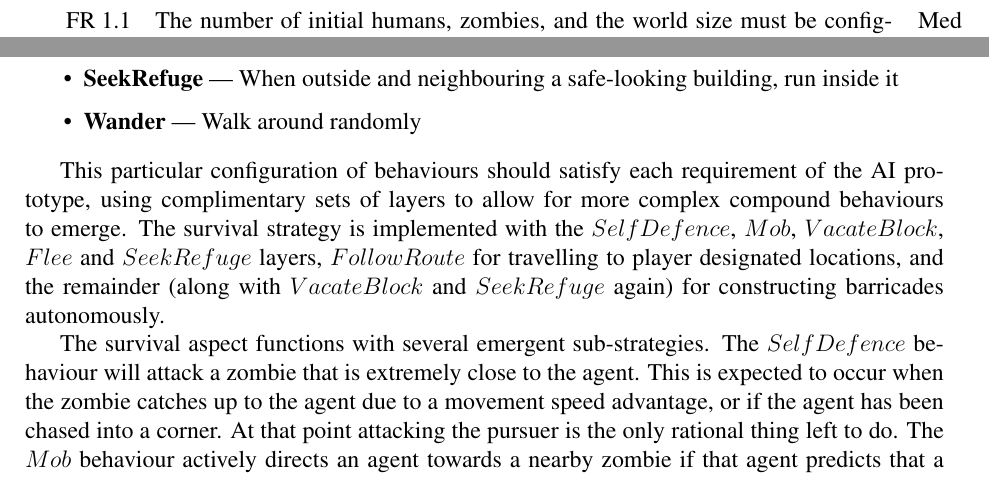
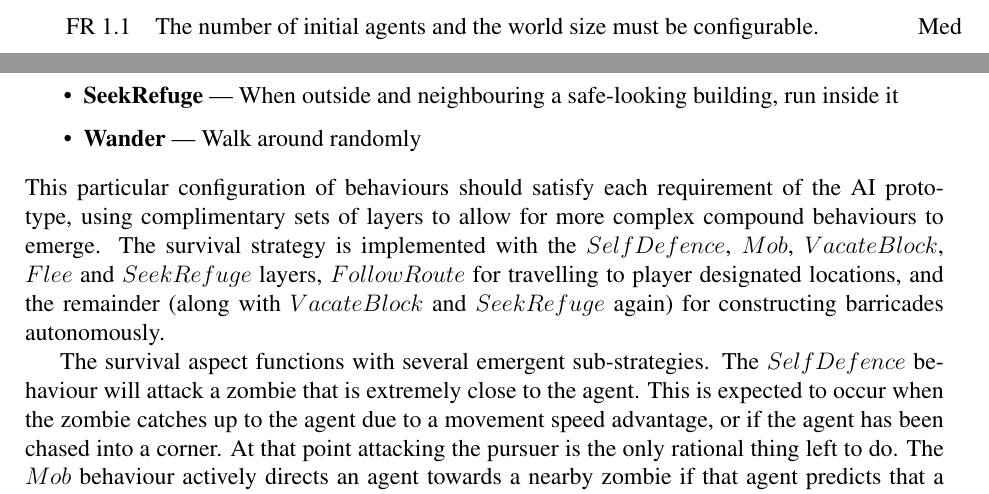
Before and after one commit to Metapyziks/Zombles, a LaTeX paper (Documents/Design/report.tex, which reads Documents/Design/durhampaper.sty): two parts of pages 4 and 7 of 8 before the commit and two parts of pages 3 and 7 of 8 after it, joined at a grey line, cut so that both start at the same text. Compiled offline with pdfLaTeX.

Commit message:
Some shuffling about

```diff
--- a/Documents/Design/durhampaper.sty
+++ b/Documents/Design/durhampaper.sty
@@ -121,5 +121,5 @@
 
 \newcommand{\requirement}[3]{%
   \stepcounter{ReqCounter}%
-  #1~\arabic{subsubsection}.\arabic{ReqCounter} & {#3}\vspace{2mm} & #2 \\%
+  #1~\arabic{subsubsection}.\arabic{ReqCounter} & {#3}\vspace{1mm} & #2 \\%
 }
--- a/Documents/Design/report.tex
+++ b/Documents/Design/report.tex
@@ -69,7 +69,7 @@ The main deliverable can be broken down into a set of core functional and non-fu
 \subsubsection{Core Requirements}
 \begin{requirements}
 \requirement{FR}{Med}{% FR 1.1
-  The number of initial humans, zombies, and the world size must be configurable.
+  The number of initial agents and the world size must be configurable.
 }
 
 \requirement{FR}{High}{% FR 1.2
@@ -190,6 +190,7 @@ Central to a subsumptive agent architecture is a stack structure upon which beha
 \layer{Wander}{Walk around randomly}
 \end{itemize}
 
+\noindent
 This particular configuration of behaviours should satisfy each requirement of the AI prototype, using complimentary sets of layers to allow for more complex compound behaviours to emerge. The survival strategy is implemented with the $SelfDefence$, $Mob$, $VacateBlock$, $Flee$ and $SeekRefuge$ layers, $FollowRoute$ for travelling to player designated locations, and the remainder (along with $VacateBlock$ and $SeekRefuge$ again) for constructing barricades autonomously.
 
 The survival aspect functions with several emergent sub-strategies. The $SelfDefence$ behaviour will attack a zombie that is extremely close to the agent. This is expected to occur when the zombie catches up to the agent due to a movement speed advantage, or if the agent has been chased into a corner. At that point attacking the pursuer is the only rational thing left to do. The $Mob$ behaviour actively directs an agent towards a nearby zombie if that agent predicts that a decent number of other agents will perform the same action, enough to overwhelm the zombie. When the agents are close enough, the $SelfDefence$ behaviour will take control and cause the agents to attack the surrounded zombie. This strategy should lead to zombies being eliminated in safe situations where it is unlikely for a human agent to take much damage. $VacateBlock$ and $Flee$ will help avoid situations where being in close proximity to a zombie is unnecessary, and $SeekRefuge$ ensures agents aren't exposed outside.
```
Also changed, not shown: Documents/Design/report.pdf.
